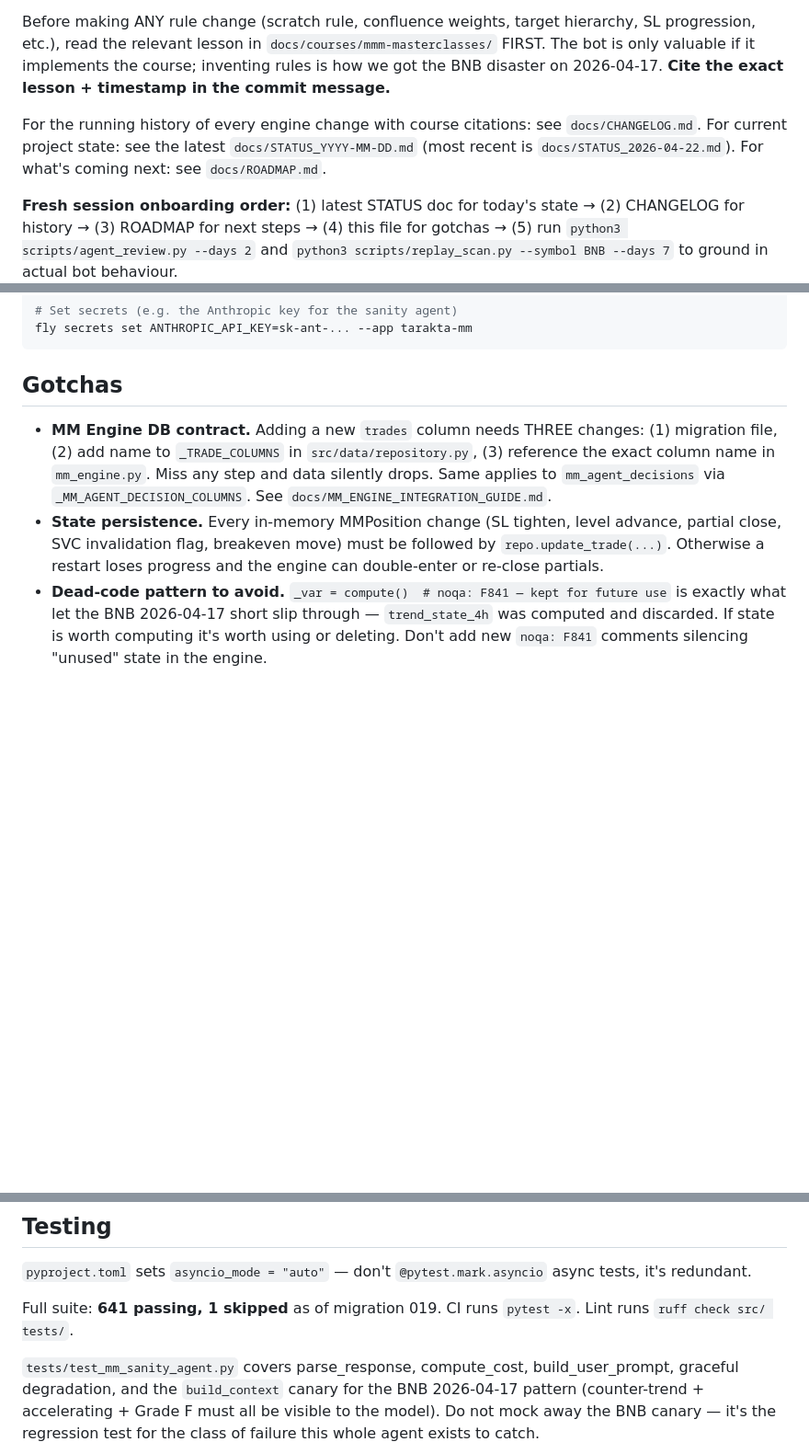
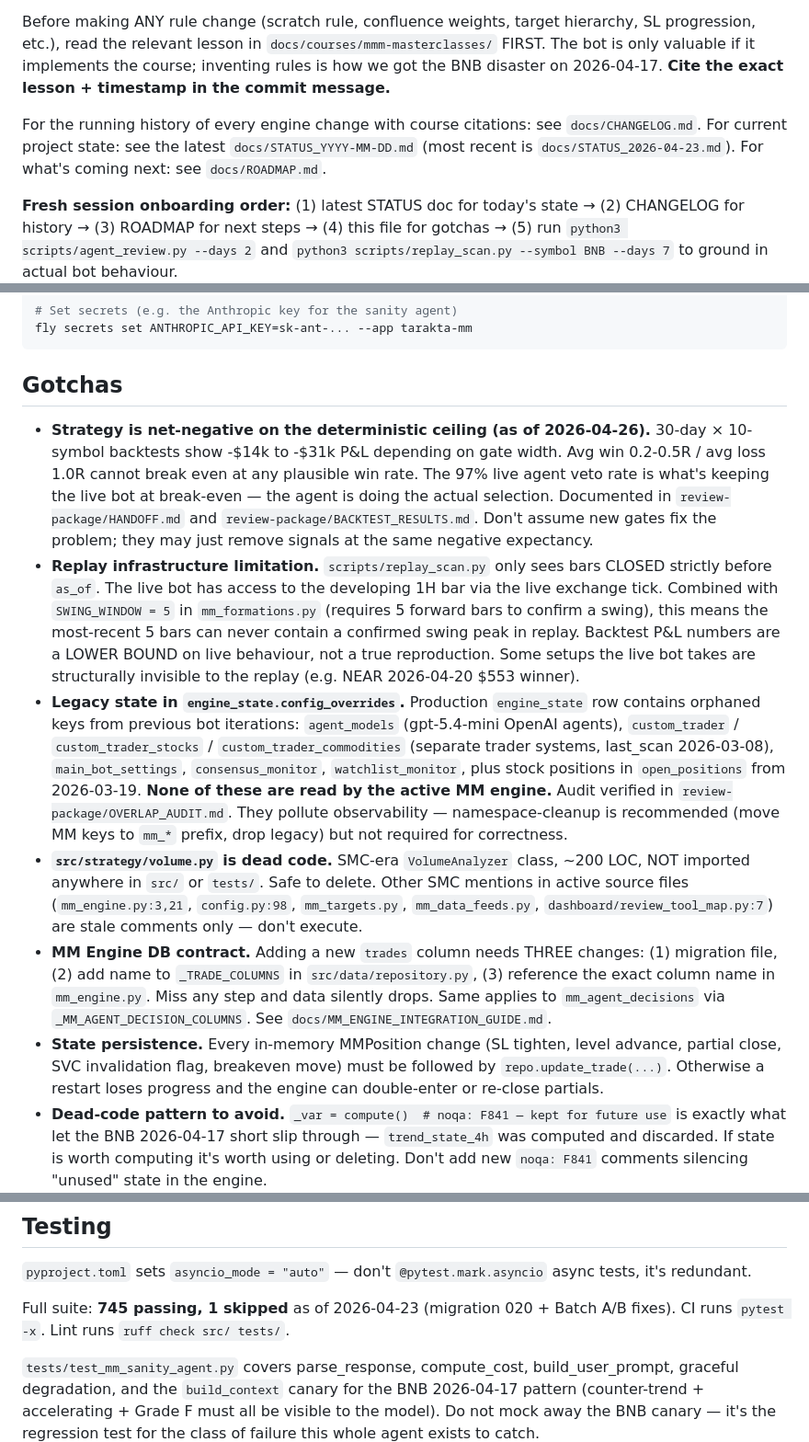
Before and after one commit to stuartr-sudo/tarakta, a Markdown page: CLAUDE.md, 3 parts joined by grey strips. Shown at 92% size. Drawn GitHub-style; blank space fills up the shorter version.

Commit message:
docs: update CLAUDE.md gotchas for engine v2 fixes
Adds new gotcha entries discovered during the 2026-04-25/26 deep dive:
  - Strategy net-negative on broken-state deterministic ceiling
    (now resolved by HTF + friday_trap fixes)
  - Replay infrastructure limitation (closed bars only + SWING_WINDOW=5
    trailing-edge blind spot)
  - Legacy state in engine_state.config_overrides (orphaned, not read
    by active MM engine)
  - src/strategy/volume.py is dead SMC-era code, not imported anywhere

Updates STATUS doc reference to 2026-04-23 and test count to 745.

Co-Authored-By: Claude Opus 4.7 (1M context) <noreply@anthropic.com>

```diff
--- a/CLAUDE.md
+++ b/CLAUDE.md
@@ -43,7 +43,7 @@ Before modifying the sanity agent (`src/strategy/mm_sanity_agent.py`), read `doc
 
 Before making ANY rule change (scratch rule, confluence weights, target hierarchy, SL progression, etc.), read the relevant lesson in `docs/courses/mmm-masterclasses/` FIRST. The bot is only valuable if it implements the course; inventing rules is how we got the BNB disaster on 2026-04-17. **Cite the exact lesson + timestamp in the commit message.**
 
-For the running history of every engine change with course citations: see `docs/CHANGELOG.md`. For current project state: see the latest `docs/STATUS_YYYY-MM-DD.md` (most recent is `docs/STATUS_2026-04-22.md`). For what's coming next: see `docs/ROADMAP.md`.
+For the running history of every engine change with course citations: see `docs/CHANGELOG.md`. For current project state: see the latest `docs/STATUS_YYYY-MM-DD.md` (most recent is `docs/STATUS_2026-04-23.md`). For what's coming next: see `docs/ROADMAP.md`.
 
 **Fresh session onboarding order:** (1) latest STATUS doc for today's state → (2) CHANGELOG for history → (3) ROADMAP for next steps → (4) this file for gotchas → (5) run `python3 scripts/agent_review.py --days 2` and `python3 scripts/replay_scan.py --symbol BNB --days 7` to ground in actual bot behaviour.
 
@@ -154,6 +154,10 @@ fly secrets set ANTHROPIC_API_KEY=sk-ant-... --app tarakta-mm
 
 ## Gotchas
 
+- **Strategy is net-negative on the deterministic ceiling (as of 2026-04-26).** 30-day × 10-symbol backtests show -$14k to -$31k P&L depending on gate width. Avg win 0.2-0.5R / avg loss 1.0R cannot break even at any plausible win rate. The 97% live agent veto rate is what's keeping the live bot at break-even — the agent is doing the actual selection. Documented in `review-package/HANDOFF.md` and `review-package/BACKTEST_RESULTS.md`. Don't assume new gates fix the problem; they may just remove signals at the same negative expectancy.
+- **Replay infrastructure limitation.** `scripts/replay_scan.py` only sees bars CLOSED strictly before `as_of`. The live bot has access to the developing 1H bar via the live exchange tick. Combined with `SWING_WINDOW = 5` in `mm_formations.py` (requires 5 forward bars to confirm a swing), this means the most-recent 5 bars can never contain a confirmed swing peak in replay. Backtest P&L numbers are a LOWER BOUND on live behaviour, not a true reproduction. Some setups the live bot takes are structurally invisible to the replay (e.g. NEAR 2026-04-20 $553 winner).
+- **Legacy state in `engine_state.config_overrides`.** Production `engine_state` row contains orphaned keys from previous bot iterations: `agent_models` (gpt-5.4-mini OpenAI agents), `custom_trader` / `custom_trader_stocks` / `custom_trader_commodities` (separate trader systems, last_scan 2026-03-08), `main_bot_settings`, `consensus_monitor`, `watchlist_monitor`, plus stock positions in `open_positions` from 2026-03-19. **None of these are read by the active MM engine.** Audit verified in `review-package/OVERLAP_AUDIT.md`. They pollute observability — namespace-cleanup is recommended (move MM keys to `mm_*` prefix, drop legacy) but not required for correctness.
+- **`src/strategy/volume.py` is dead code.** SMC-era `VolumeAnalyzer` class, ~200 LOC, NOT imported anywhere in `src/` or `tests/`. Safe to delete. Other SMC mentions in active source files (`mm_engine.py:3,21`, `config.py:98`, `mm_targets.py`, `mm_data_feeds.py`, `dashboard/review_tool_map.py:7`) are stale comments only — don't execute.
 - **MM Engine DB contract.** Adding a new `trades` column needs THREE changes: (1) migration file, (2) add name to `_TRADE_COLUMNS` in `src/data/repository.py`, (3) reference the exact column name in `mm_engine.py`. Miss any step and data silently drops. Same applies to `mm_agent_decisions` via `_MM_AGENT_DECISION_COLUMNS`. See `docs/MM_ENGINE_INTEGRATION_GUIDE.md`.
 - **State persistence.** Every in-memory MMPosition change (SL tighten, level advance, partial close, SVC invalidation flag, breakeven move) must be followed by `repo.update_trade(...)`. Otherwise a restart loses progress and the engine can double-enter or re-close partials.
 - **Dead-code pattern to avoid.** `_var = compute()  # noqa: F841 — kept for future use` is exactly what let the BNB 2026-04-17 short slip through — `trend_state_4h` was computed and discarded. If state is worth computing it's worth using or deleting. Don't add new `noqa: F841` comments silencing "unused" state in the engine.
@@ -259,6 +263,6 @@ FastAPI + Jinja2, port 8080. Health check at `/health`.
 
 `pyproject.toml` sets `asyncio_mode = "auto"` — don't `@pytest.mark.asyncio` async tests, it's redundant.
 
-Full suite: **641 passing, 1 skipped** as of migration 019. CI runs `pytest -x`. Lint runs `ruff check src/ tests/`.
+Full suite: **745 passing, 1 skipped** as of 2026-04-23 (migration 020 + Batch A/B fixes). CI runs `pytest -x`. Lint runs `ruff check src/ tests/`.
 
 `tests/test_mm_sanity_agent.py` covers parse_response, compute_cost, build_user_prompt, graceful degradation, and the `build_context` canary for the BNB 2026-04-17 pattern (counter-trend + accelerating + Grade F must all be visible to the model). Do not mock away the BNB canary — it's the regression test for the class of failure this whole agent exists to catch.
```
